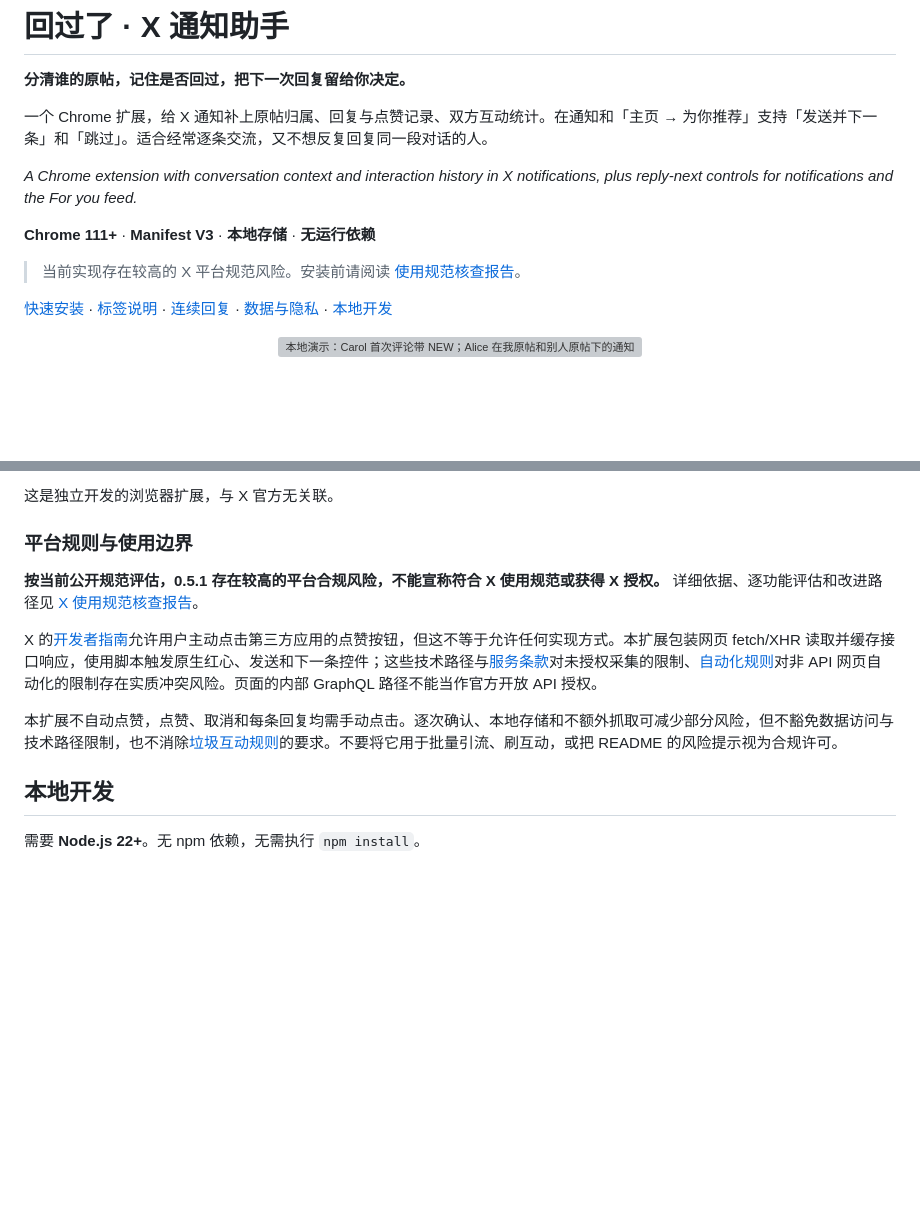
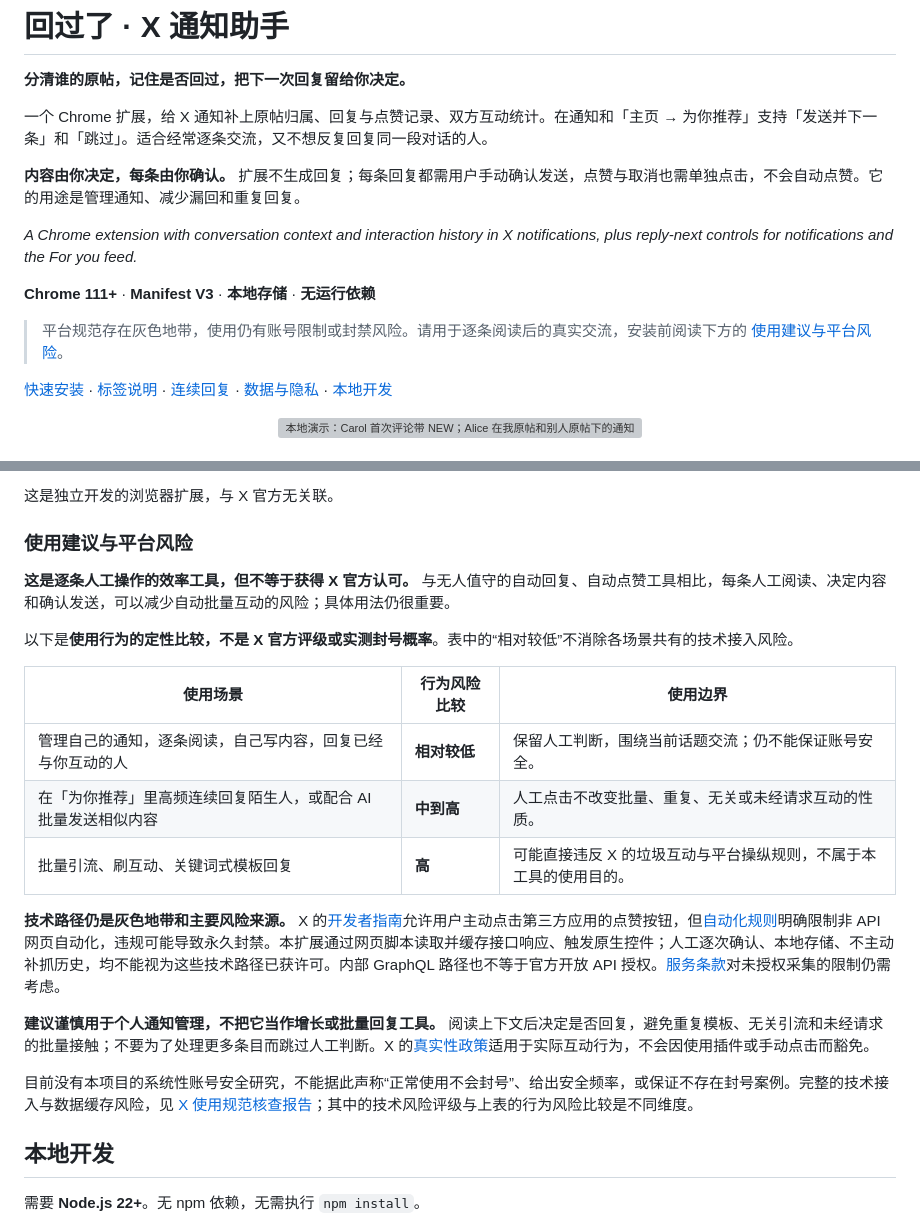
Before and after one commit to ChenYilei2016/x-reply-context, a Markdown page: README.md, 2 parts joined by grey strips. Drawn GitHub-style; blank space fills up the shorter version; grey boxes are pictures that could not be loaded.

Commit message:
docs: clarify manual usage and scenario-based platform risks

```diff
--- a/README.md
+++ b/README.md
@@ -8,11 +8,13 @@
 
 一个 Chrome 扩展，给 X 通知补上原帖归属、回复与点赞记录、双方互动统计。在通知和「主页 → 为你推荐」支持「发送并下一条」和「跳过」。适合经常逐条交流，又不想反复回复同一段对话的人。
 
+**内容由你决定，每条由你确认。** 扩展不生成回复；每条回复都需用户手动确认发送，点赞与取消也需单独点击，不会自动点赞。它的用途是管理通知、减少漏回和重复回复。
+
 *A Chrome extension with conversation context and interaction history in X notifications, plus reply-next controls for notifications and the For you feed.*
 
 **Chrome 111+** · **Manifest V3** · **本地存储** · **无运行依赖**
 
-> 当前实现存在较高的 X 平台规范风险。安装前请阅读 [使用规范核查报告](docs/research/x-compliance-0.5.1.md)。
+> 平台规范存在灰色地带，使用仍有账号限制或封禁风险。请用于逐条阅读后的真实交流，安装前阅读下方的 [使用建议与平台风险](#使用建议与平台风险)。
 
 [快速安装](#快速安装) · [标签说明](#标签说明) · [连续回复](#连续回复) · [数据与隐私](#数据与隐私) · [本地开发](#本地开发)
 
@@ -120,13 +122,23 @@ NEW 只标首次评论的那条通知，后续不重复。点赞、你在自己
 
 这是独立开发的浏览器扩展，与 X 官方无关联。
 
-### 平台规则与使用边界
+### 使用建议与平台风险
 
-**按当前公开规范评估，0.5.1 存在较高的平台合规风险，不能宣称符合 X 使用规范或获得 X 授权。** 详细依据、逐功能评估和改进路径见 [X 使用规范核查报告](docs/research/x-compliance-0.5.1.md)。
+**这是逐条人工操作的效率工具，但不等于获得 X 官方认可。** 与无人值守的自动回复、自动点赞工具相比，每条人工阅读、决定内容和确认发送，可以减少自动批量互动的风险；具体用法仍很重要。
 
-X 的[开发者指南](https://docs.x.com/developer-guidelines)允许用户主动点击第三方应用的点赞按钮，但这不等于允许任何实现方式。本扩展包装网页 fetch/XHR 读取并缓存接口响应，使用脚本触发原生红心、发送和下一条控件；这些技术路径与[服务条款](https://x.com/en/tos)对未授权采集的限制、[自动化规则](https://help.x.com/en/rules-and-policies/x-automation)对非 API 网页自动化的限制存在实质冲突风险。页面的内部 GraphQL 路径不能当作官方开放 API 授权。
+以下是**使用行为的定性比较，不是 X 官方评级或实测封号概率**。表中的“相对较低”不消除各场景共有的技术接入风险。
 
-本扩展不自动点赞，点赞、取消和每条回复均需手动点击。逐次确认、本地存储和不额外抓取可减少部分风险，但不豁免数据访问与技术路径限制，也不消除[垃圾互动规则](https://help.x.com/en/rules-and-policies/authenticity)的要求。不要将它用于批量引流、刷互动，或把 README 的风险提示视为合规许可。
+| 使用场景 | 行为风险比较 | 使用边界 |
+| --- | --- | --- |
+| 管理自己的通知，逐条阅读，自己写内容，回复已经与你互动的人 | **相对较低** | 保留人工判断，围绕当前话题交流；仍不能保证账号安全。 |
+| 在「为你推荐」里高频连续回复陌生人，或配合 AI 批量发送相似内容 | **中到高** | 人工点击不改变批量、重复、无关或未经请求互动的性质。 |
+| 批量引流、刷互动、关键词式模板回复 | **高** | 可能直接违反 X 的垃圾互动与平台操纵规则，不属于本工具的使用目的。 |
+
+**技术路径仍是灰色地带和主要风险来源。** X 的[开发者指南](https://docs.x.com/developer-guidelines)允许用户主动点击第三方应用的点赞按钮，但[自动化规则](https://help.x.com/en/rules-and-policies/x-automation)明确限制非 API 网页自动化，违规可能导致永久封禁。本扩展通过网页脚本读取并缓存接口响应、触发原生控件；人工逐次确认、本地存储、不主动补抓历史，均不能视为这些技术路径已获许可。内部 GraphQL 路径也不等于官方开放 API 授权。[服务条款](https://x.com/en/tos)对未授权采集的限制仍需考虑。
+
+**建议谨慎用于个人通知管理，不把它当作增长或批量回复工具。** 阅读上下文后决定是否回复，避免重复模板、无关引流和未经请求的批量接触；不要为了处理更多条目而跳过人工判断。X 的[真实性政策](https://help.x.com/en/rules-and-policies/authenticity)适用于实际互动行为，不会因使用插件或手动点击而豁免。
+
+目前没有本项目的系统性账号安全研究，不能据此声称“正常使用不会封号”、给出安全频率，或保证不存在封号案例。完整的技术接入与数据缓存风险，见 [X 使用规范核查报告](docs/research/x-compliance-0.5.1.md)；其中的技术风险评级与上表的行为风险比较是不同维度。
 
 ## 本地开发
 
```
